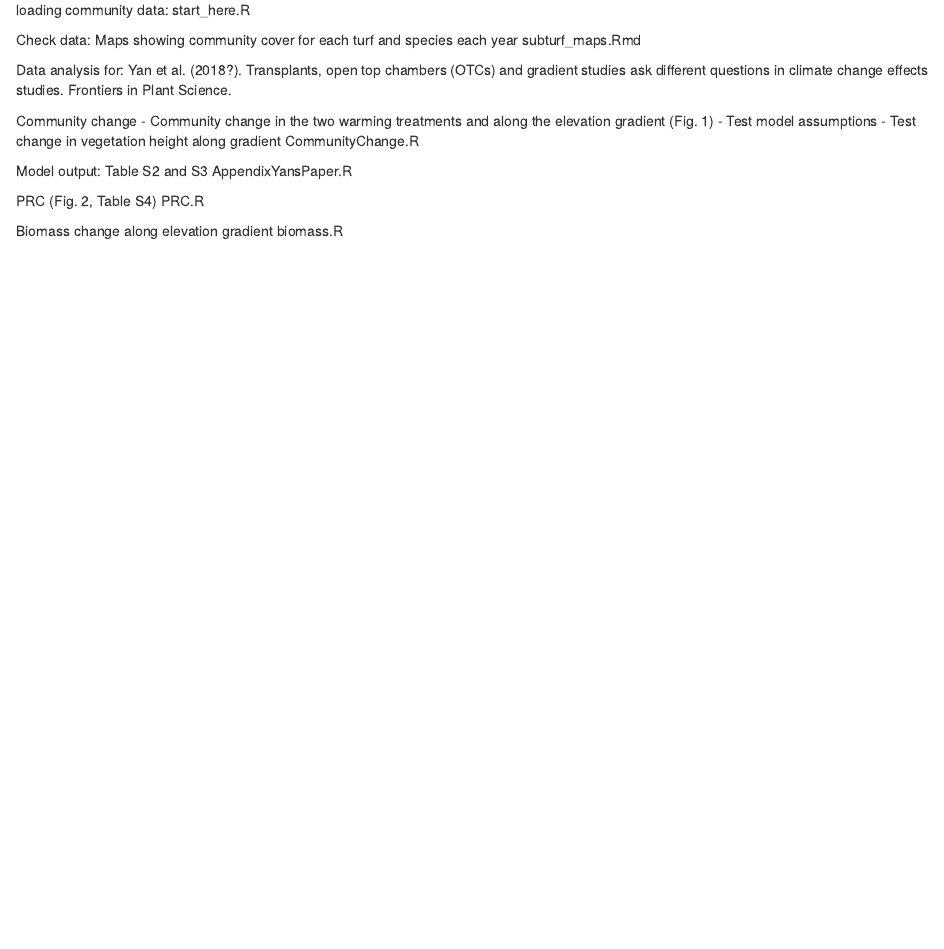
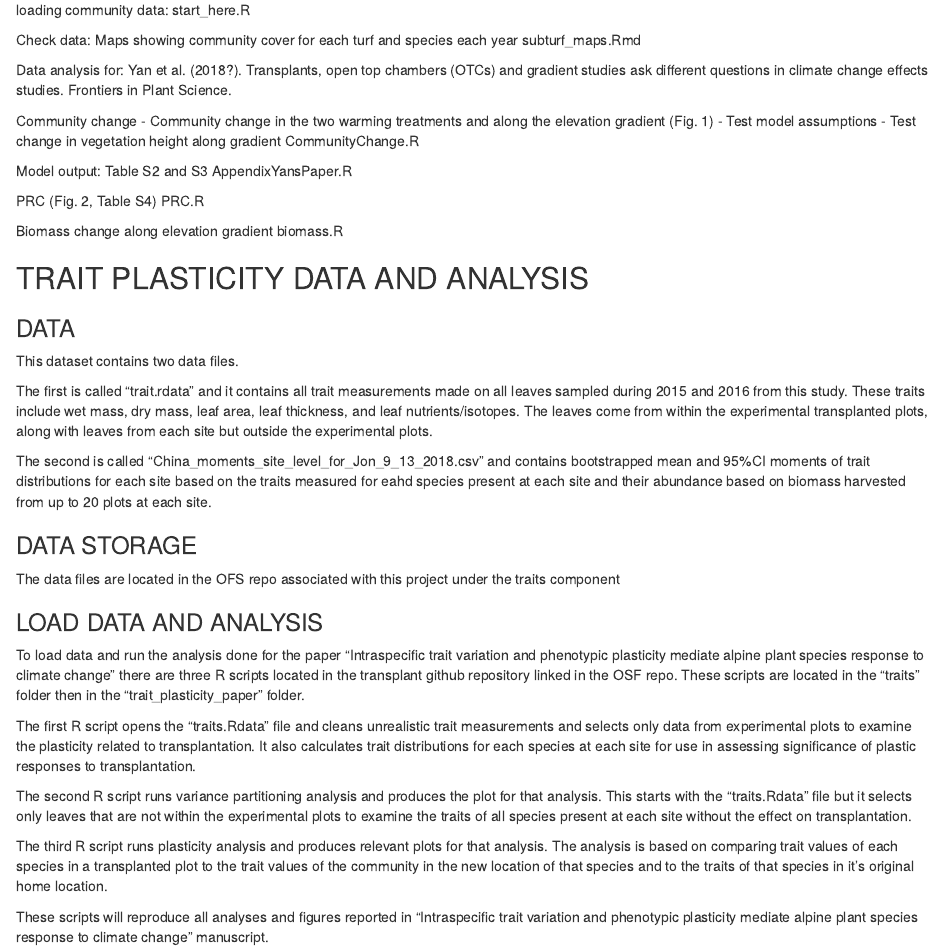
Before and after one commit to Plant-Functional-Trait-Course/PFTC_1_2_China, an R Markdown document (ReadMe.Rmd): the page in a window 1100 px wide, from 1300 px down. Rendered offline with R 4.5, knitr and Pandoc, with nearby package versions.

Commit message:
add china plasticity paper info

```diff
--- a/ReadMe.Rmd
+++ b/ReadMe.Rmd
@@ -107,3 +107,25 @@ PRC.R
 
 Biomass change along elevation gradient
 biomass.R
+
+## TRAIT PLASTICITY DATA AND ANALYSIS
+### DATA
+This dataset contains two data files.
+
+The first is called "trait.rdata" and it contains all trait measurements made on all leaves sampled during 2015 and 2016 from this study. These traits include wet mass, dry mass, leaf area, leaf thickness, and leaf nutrients/isotopes. The leaves come from within the experimental transplanted plots, along with leaves from each site but outside the experimental plots.
+
+The second is called "China_moments_site_level_for_Jon_9_13_2018.csv" and contains bootstrapped mean and 95%CI moments of trait distributions for each site based on the traits measured for eahd species present at each site and their abundance based on biomass harvested from up to 20 plots at each site.
+
+### DATA STORAGE
+The data files are located in the OFS repo associated with this project under the traits component
+
+### LOAD DATA AND ANALYSIS
+To load data and run the analysis done for the paper "Intraspecific trait variation and phenotypic plasticity mediate alpine plant species response to climate change" there are three R scripts located in the transplant github repository linked in the OSF repo. These scripts are located in the "traits" folder then in the "trait_plasticity_paper" folder.
+
+The first R script opens the "traits.Rdata" file and cleans unrealistic trait measurements and selects only data from experimental plots to examine the plasticity related to transplantation. It also calculates trait distributions for each species at each site for use in assessing significance of plastic responses to transplantation.
+
+The second R script runs variance partitioning analysis and produces the plot for that analysis. This starts with the "traits.Rdata" file but it selects only leaves that are not within the experimental plots to examine the traits of all species present at each site without the effect on transplantation.
+
+The third R script runs plasticity analysis and produces relevant plots for that analysis. The analysis is based on comparing trait values of each species in a transplanted plot to the trait values of the community in the new location of that species and to the traits of that species in it's original home location.
+
+These scripts will reproduce all analyses and figures reported in "Intraspecific trait variation and phenotypic plasticity mediate alpine plant species response to climate change" manuscript.
```
